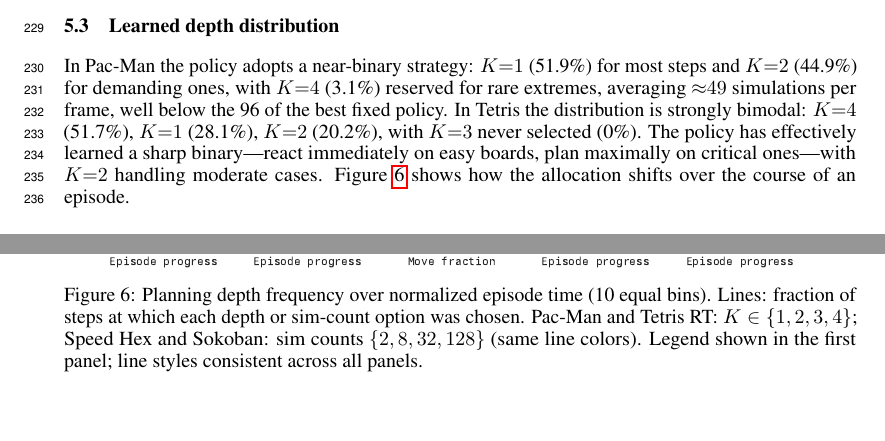
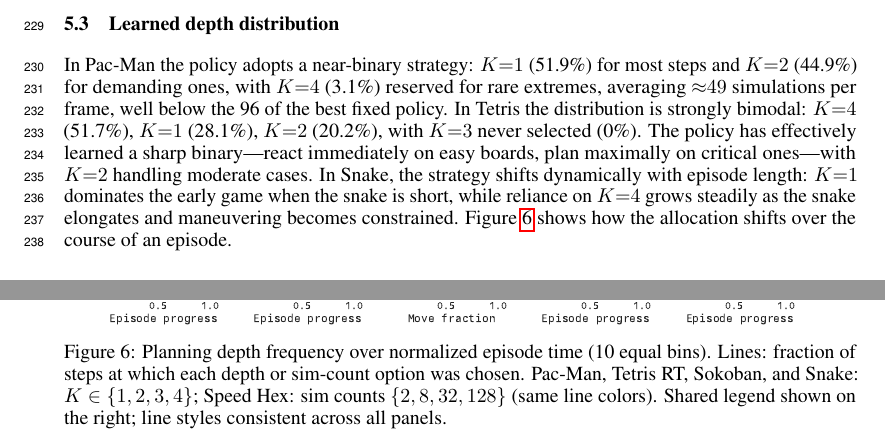
Before and after one commit to Aneeshers/realtime-rl, a LaTeX paper (neurips_2026.tex): two parts of pages 7 and 8 of 21 before the commit and two parts of pages 7 and 9 of 22 after it, joined at a grey line, cut so that both start at the same text, the shorter picture padded with empty space. Compiled offline with pdfLaTeX.

Commit message:
text editions'

```diff
--- a/neurips_2026.tex
+++ b/neurips_2026.tex
@@ -527,6 +527,7 @@ In Tetris the distribution is strongly bimodal: $K{=}4$ (51.7\%), $K{=}1$ (28.1\
 $K{=}2$ (20.2\%), with $K{=}3$ never selected (0\%).
 The policy has effectively learned a sharp binary---react immediately on easy boards,
 plan maximally on critical ones---with $K{=}2$ handling moderate cases.
+In Snake, the strategy shifts dynamically with episode length: $K{=}1$ dominates the early game when the snake is short, while reliance on $K{=}4$ grows steadily as the snake elongates and maneuvering becomes constrained.
 Figure~\ref{fig:strategy} shows how the allocation shifts over the course of an episode.
 
 \subsection{What triggers deeper planning?}
@@ -583,9 +584,9 @@ clock, board contestedness, etc.}
   \includegraphics[width=\linewidth]{figures/strategy.pdf}
   \caption{Planning depth frequency over normalized episode time (10 equal bins).
     Lines: fraction of steps at which each depth or sim-count option was chosen.
-    Pac-Man and Tetris RT: $K \in \{1,2,3,4\}$; Speed Hex and Sokoban: sim counts
+    Pac-Man, Tetris RT, Sokoban, and Snake: $K \in \{1,2,3,4\}$; Speed Hex: sim counts
     $\{2,8,32,128\}$ (same line colors).
-    Legend shown in the first panel; line styles consistent across all panels.}
+    Shared legend shown on the right; line styles consistent across all panels.}
   \label{fig:strategy}
 \end{figure}
 
```
